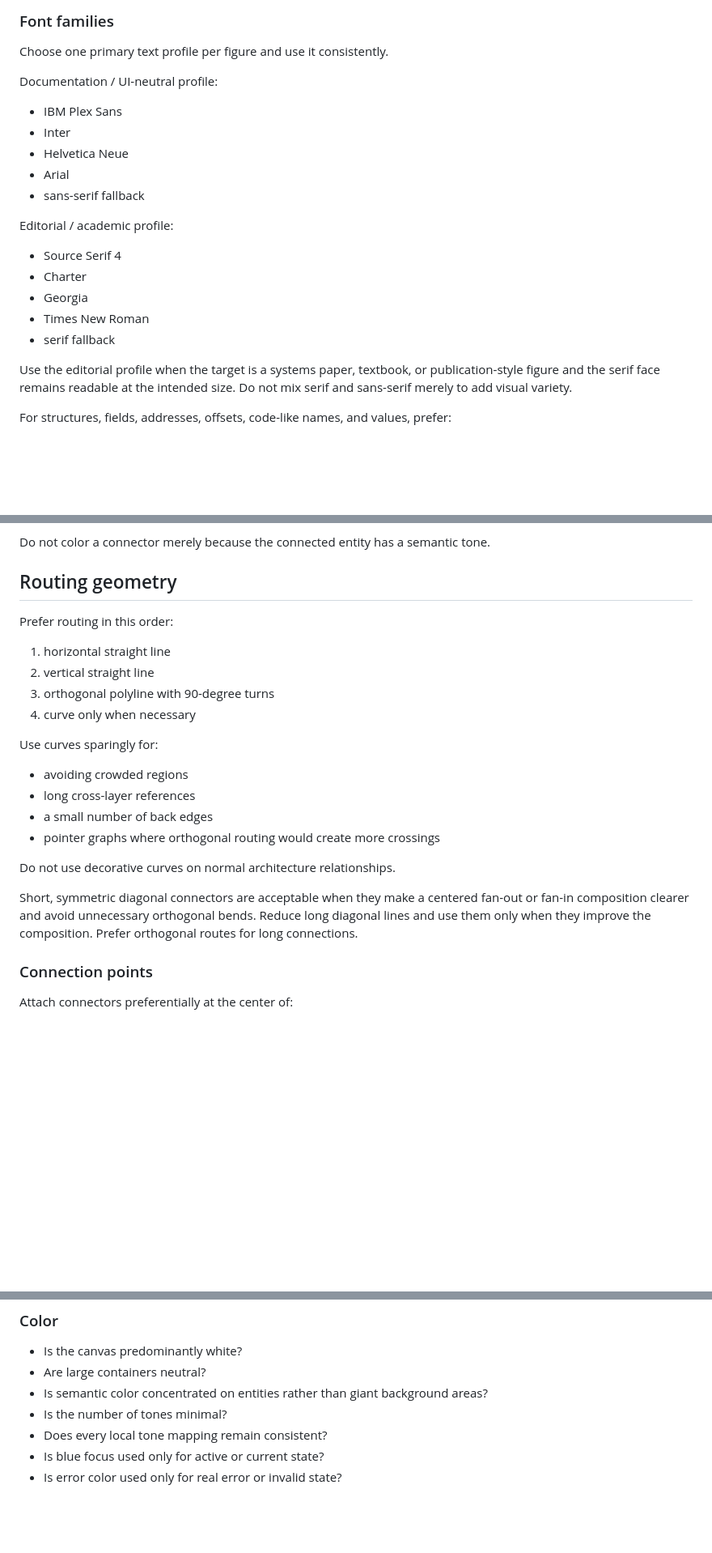
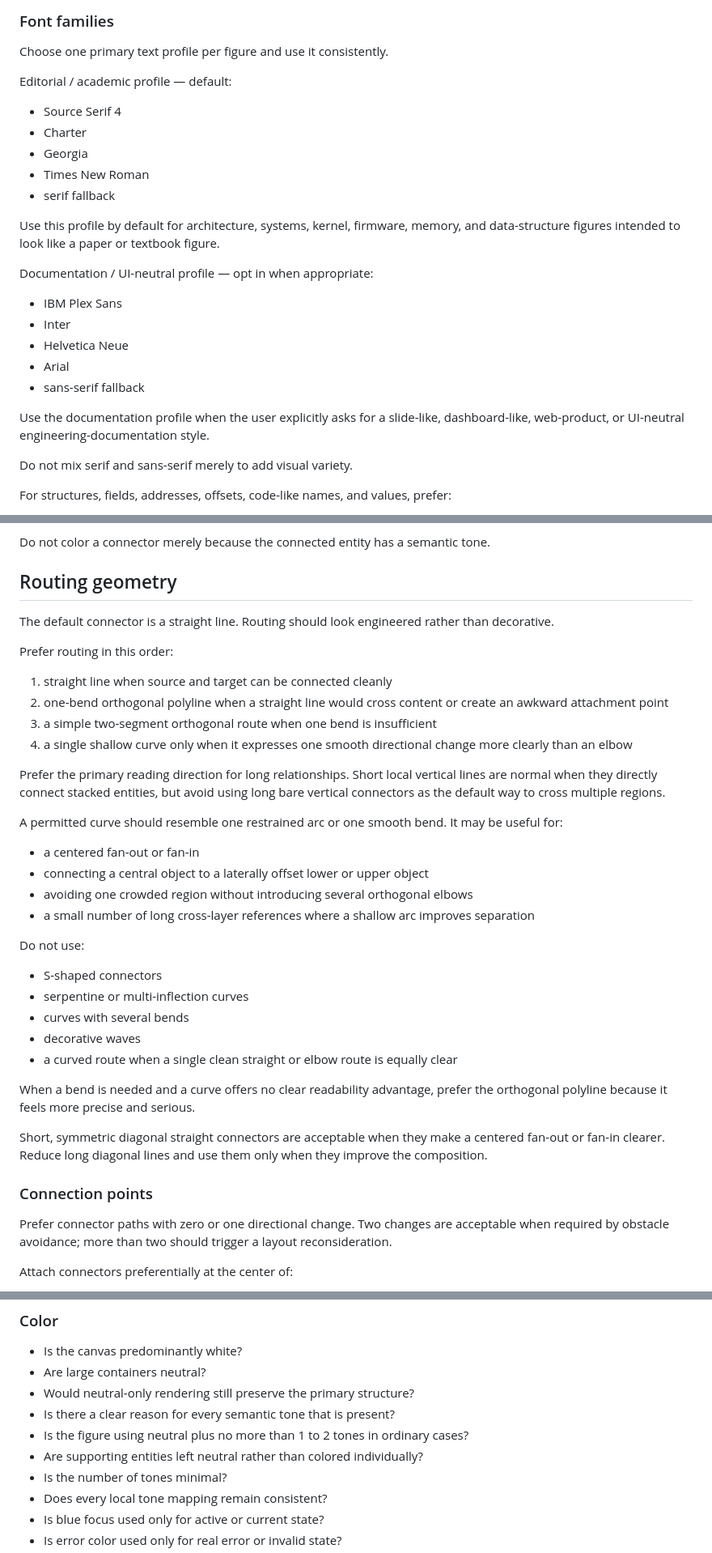
Before and after one commit to zanglg/dotagents, a Markdown page: skills/technical-diagram/SKILL.md, 3 parts joined by grey strips. Shown at 81% size. GitHub-like rendering; blank space fills up the shorter version.

Commit message:
technical-diagram: refine default visual language for v0.1.2

```diff
--- a/skills/technical-diagram/SKILL.md
+++ b/skills/technical-diagram/SKILL.md
@@ -291,7 +313,18 @@ Do not use red merely to increase visual variety.
 
 Choose one primary text profile per figure and use it consistently.
 
-Documentation / UI-neutral profile:
+Editorial / academic profile — default:
+
+- Source Serif 4
+- Charter
+- Georgia
+- Times New Roman
+- serif fallback
+
+Use this profile by default for architecture, systems, kernel, firmware, memory,
+and data-structure figures intended to look like a paper or textbook figure.
+
+Documentation / UI-neutral profile — opt in when appropriate:
 
 - IBM Plex Sans
 - Inter
@@ -299,17 +332,10 @@ Documentation / UI-neutral profile:
 - Arial
 - sans-serif fallback
 
-Editorial / academic profile:
+Use the documentation profile when the user explicitly asks for a slide-like,
+dashboard-like, web-product, or UI-neutral engineering-documentation style.
 
-- Source Serif 4
-- Charter
-- Georgia
-- Times New Roman
-- serif fallback
-
-Use the editorial profile when the target is a systems paper, textbook, or
-publication-style figure and the serif face remains readable at the intended
-size. Do not mix serif and sans-serif merely to add visual variety.
+Do not mix serif and sans-serif merely to add visual variety.
 
 For structures, fields, addresses, offsets, code-like names, and values, prefer:
 
@@ -506,28 +534,52 @@ tone.
 
 ## Routing geometry
 
+The default connector is a straight line. Routing should look engineered rather
+than decorative.
+
 Prefer routing in this order:
 
-1. horizontal straight line
-2. vertical straight line
-3. orthogonal polyline with 90-degree turns
-4. curve only when necessary
+1. straight line when source and target can be connected cleanly
+2. one-bend orthogonal polyline when a straight line would cross content or
+   create an awkward attachment point
+3. a simple two-segment orthogonal route when one bend is insufficient
+4. a single shallow curve only when it expresses one smooth directional change
+   more clearly than an elbow
 
-Use curves sparingly for:
+Prefer the primary reading direction for long relationships. Short local
+vertical lines are normal when they directly connect stacked entities, but avoid
+using long bare vertical connectors as the default way to cross multiple
+regions.
 
-- avoiding crowded regions
-- long cross-layer references
-- a small number of back edges
-- pointer graphs where orthogonal routing would create more crossings
+A permitted curve should resemble one restrained arc or one smooth bend. It may
+be useful for:
 
-Do not use decorative curves on normal architecture relationships.
+- a centered fan-out or fan-in
+- connecting a central object to a laterally offset lower or upper object
+- avoiding one crowded region without introducing several orthogonal elbows
+- a small number of long cross-layer references where a shallow arc improves
+  separation
 
-Short, symmetric diagonal connectors are acceptable when they make a centered
-fan-out or fan-in composition clearer and avoid unnecessary orthogonal bends.
-Reduce long diagonal lines and use them only when they improve the composition.
-Prefer orthogonal routes for long connections.
+Do not use:
+
+- S-shaped connectors
+- serpentine or multi-inflection curves
+- curves with several bends
+- decorative waves
+- a curved route when a single clean straight or elbow route is equally clear
+
+When a bend is needed and a curve offers no clear readability advantage, prefer
+the orthogonal polyline because it feels more precise and serious.
+
+Short, symmetric diagonal straight connectors are acceptable when they make a
+centered fan-out or fan-in clearer. Reduce long diagonal lines and use them only
+when they improve the composition.
 
 ### Connection points
+
+Prefer connector paths with zero or one directional change. Two changes are
+acceptable when required by obstacle avoidance; more than two should trigger a
+layout reconsideration.
 
 Attach connectors preferentially at the center of:
 
@@ -888,7 +943,10 @@ Before finalizing, verify all of the following.
 
 - Is the canvas predominantly white?
 - Are large containers neutral?
-- Is semantic color concentrated on entities rather than giant background areas?
+- Would neutral-only rendering still preserve the primary structure?
+- Is there a clear reason for every semantic tone that is present?
+- Is the figure using neutral plus no more than 1 to 2 tones in ordinary cases?
+- Are supporting entities left neutral rather than colored individually?
 - Is the number of tones minimal?
 - Does every local tone mapping remain consistent?
 - Is blue focus used only for active or current state?
```
Also changed, not shown: other parts of skills/technical-diagram/SKILL.md (+83 -42 lines).
